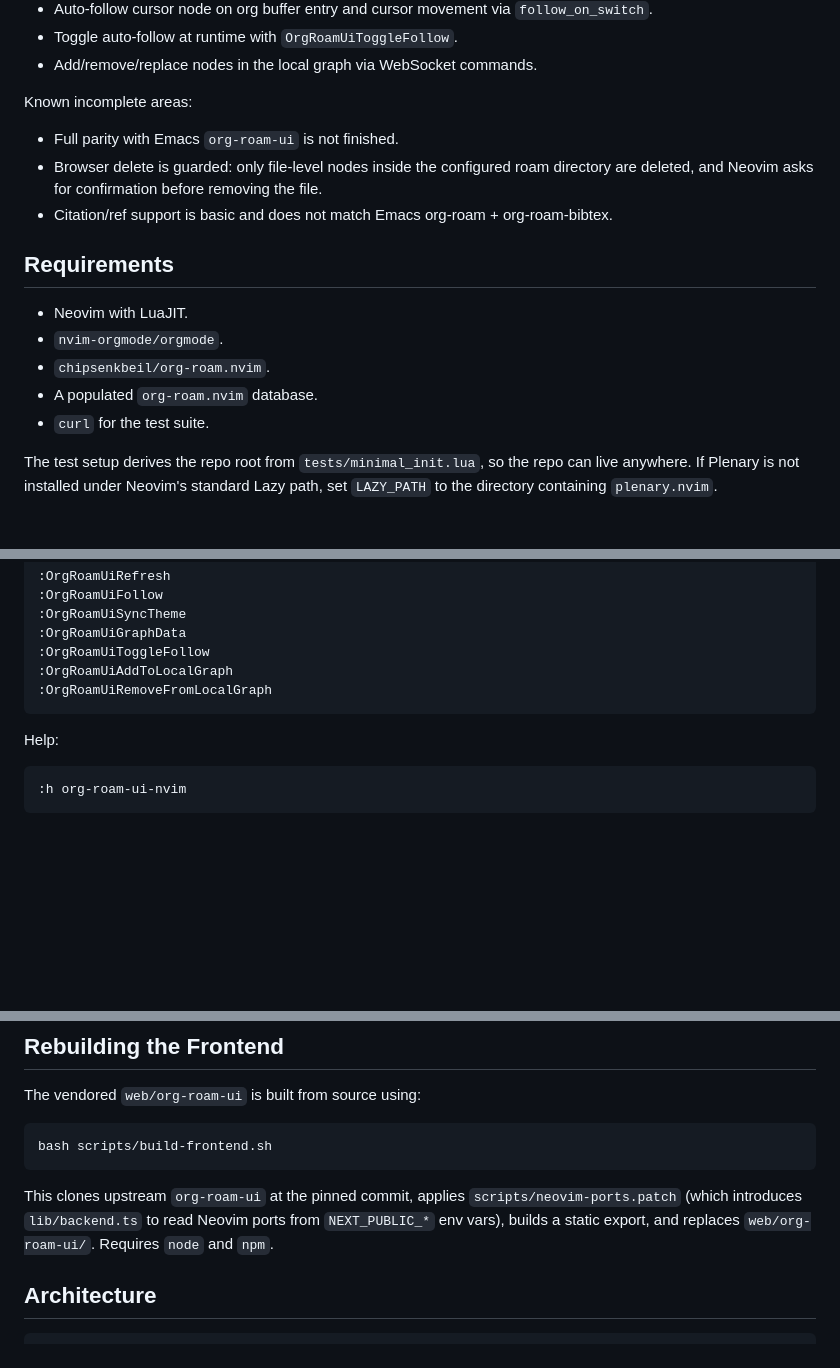
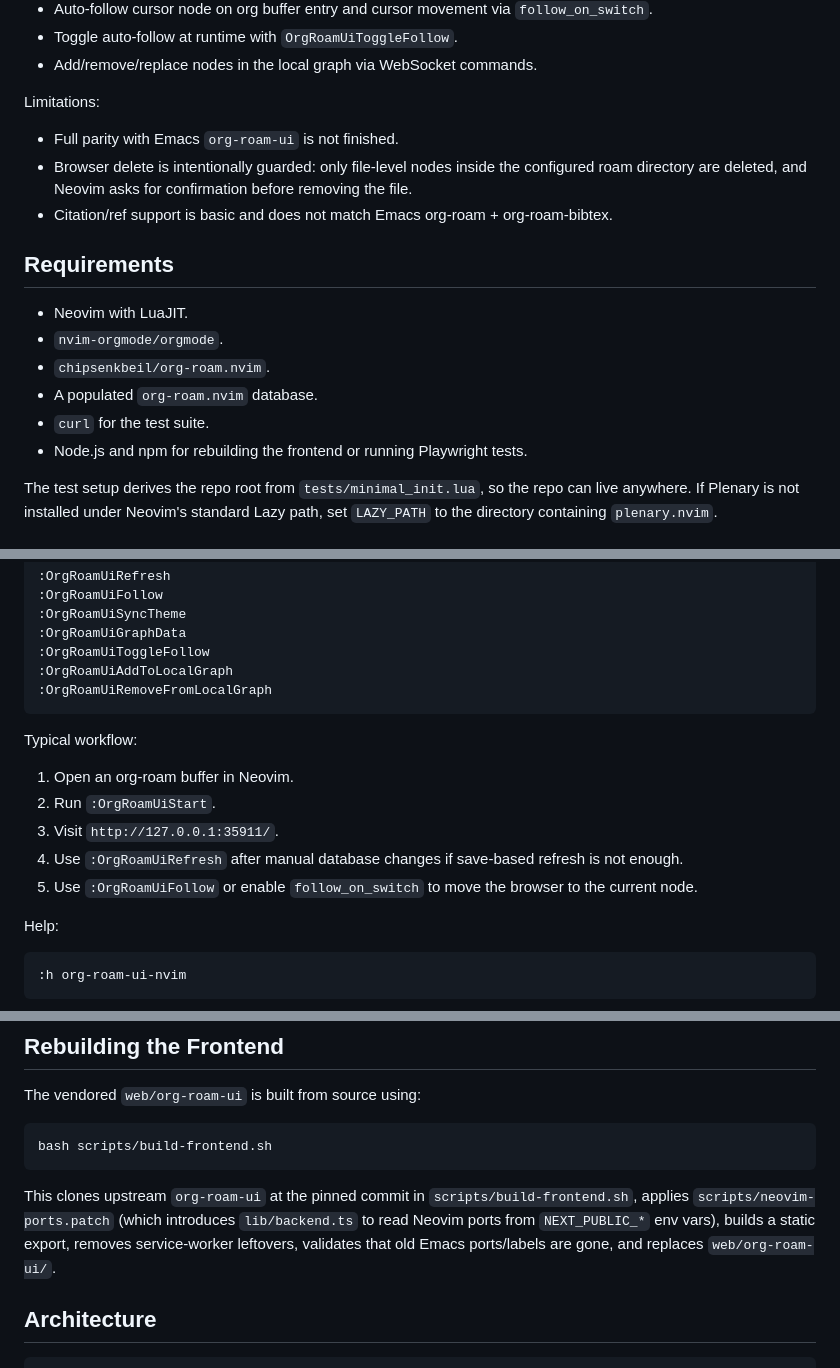
Before and after one commit to kwant-dbg/org-roam-ui.nvim, a Markdown page: README.md, 3 parts joined by grey strips. Drawn GitHub-style; blank space fills up the shorter version.

Commit message:
Update README roadmap and usage notes

````diff
--- a/README.md
+++ b/README.md
@@ -33,12 +34,12 @@ Implemented:
 - Toggle auto-follow at runtime with `OrgRoamUiToggleFollow`.
 - Add/remove/replace nodes in the local graph via WebSocket commands.
 
-Known incomplete areas:
+Limitations:
 
 - Full parity with Emacs `org-roam-ui` is not finished.
-- Browser delete is guarded: only file-level nodes inside the configured roam
-  directory are deleted, and Neovim asks for confirmation before removing the
-  file.
+- Browser delete is intentionally guarded: only file-level nodes inside the
+  configured roam directory are deleted, and Neovim asks for confirmation before
+  removing the file.
 - Citation/ref support is basic and does not match Emacs org-roam + org-roam-bibtex.
 
 ## Requirements
@@ -48,6 +49,7 @@ Known incomplete areas:
 - `chipsenkbeil/org-roam.nvim`.
 - A populated `org-roam.nvim` database.
 - `curl` for the test suite.
+- Node.js and npm for rebuilding the frontend or running Playwright tests.
 
 The test setup derives the repo root from `tests/minimal_init.lua`, so the repo
 can live anywhere. If Plenary is not installed under Neovim's standard Lazy path,
@@ -141,6 +143,16 @@ Other commands:
 :OrgRoamUiAddToLocalGraph
 :OrgRoamUiRemoveFromLocalGraph
 ```
+
+Typical workflow:
+
+1. Open an org-roam buffer in Neovim.
+2. Run `:OrgRoamUiStart`.
+3. Visit `http://127.0.0.1:35911/`.
+4. Use `:OrgRoamUiRefresh` after manual database changes if save-based refresh
+   is not enough.
+5. Use `:OrgRoamUiFollow` or enable `follow_on_switch` to move the browser to
+   the current node.
 
 Help:
 
@@ -215,10 +227,11 @@ The vendored `web/org-roam-ui` is built from source using:
 bash scripts/build-frontend.sh
 ```
 
-This clones upstream `org-roam-ui` at the pinned commit, applies
-`scripts/neovim-ports.patch` (which introduces `lib/backend.ts` to read
-Neovim ports from `NEXT_PUBLIC_*` env vars), builds a static export, and
-replaces `web/org-roam-ui/`. Requires `node` and `npm`.
+This clones upstream `org-roam-ui` at the pinned commit in
+`scripts/build-frontend.sh`, applies `scripts/neovim-ports.patch` (which
+introduces `lib/backend.ts` to read Neovim ports from `NEXT_PUBLIC_*` env vars),
+builds a static export, removes service-worker leftovers, validates that old
+Emacs ports/labels are gone, and replaces `web/org-roam-ui/`.
 
 ## Architecture
 
````
Also changed, not shown: other parts of README.md (+21 -3 lines).
